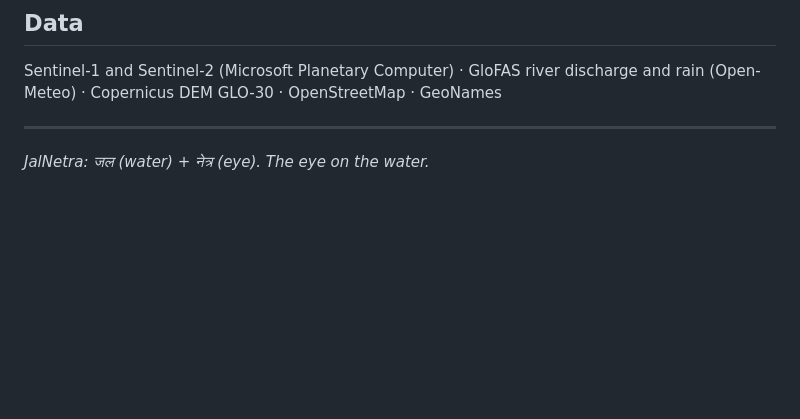
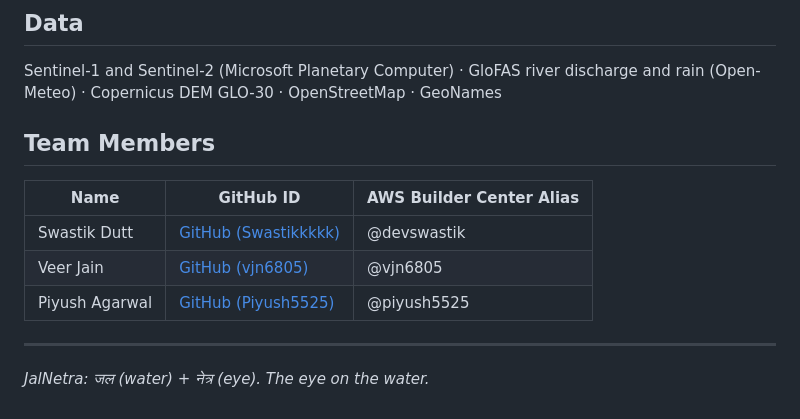
Before and after one commit to Swastikkkkk/jalnetra, a Markdown page: README.md, the part around the change. Drawn GitHub-style; blank space fills up the shorter version.

Commit message:
Updated the Readme to add team details name

```diff
--- a/README.md
+++ b/README.md
@@ -105,6 +105,16 @@ API: `cd aws-api && npm install && npm test`. Infrastructure: `cd infra && npm i
 
 Sentinel-1 and Sentinel-2 (Microsoft Planetary Computer) · GloFAS river discharge and rain (Open-Meteo) · Copernicus DEM GLO-30 · OpenStreetMap · GeoNames
 
+
+## Team Members
+
+| Name | GitHub ID | AWS Builder Center Alias |
+|---|---|---|
+| Swastik Dutt | [GitHub (Swastikkkkk)](https://github.com/Swastikkkkk) | @devswastik |
+| Veer Jain | [GitHub (vjn6805)](https://github.com/vjn6805) | @vjn6805 |
+| Piyush Agarwal | [GitHub (Piyush5525)](https://github.com/Piyush5525) | @piyush5525 |
+
+
 ---
 
 *JalNetra: जल (water) + नेत्र (eye). The eye on the water.*
```
